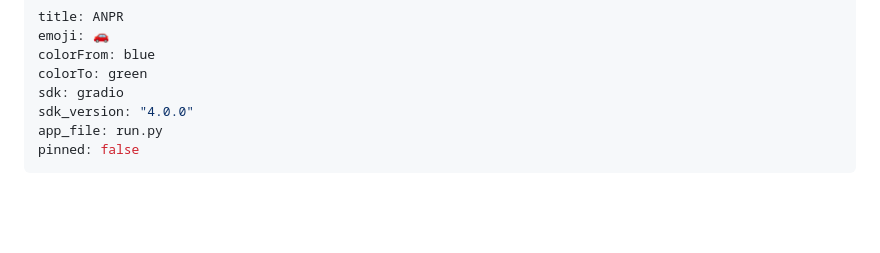
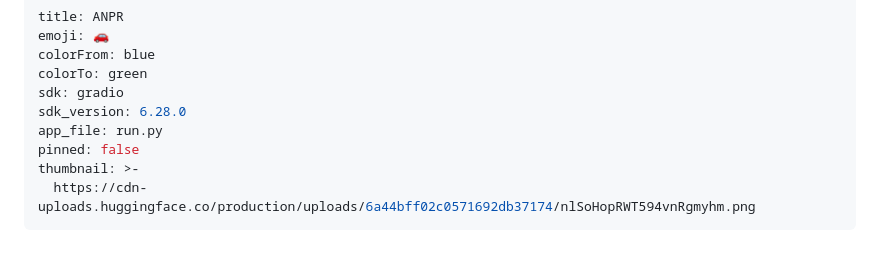
Before and after one commit to Suresh-P-2005/Automatic_Number_Plate_Recognition, a Markdown page: README.md, the part around the change. Rendered like a GitHub page; blank space fills up the shorter version.

```diff
--- a/README.md
+++ b/README.md
@@ -4,9 +4,11 @@ emoji: 🚗
 colorFrom: blue
 colorTo: green
 sdk: gradio
-sdk_version: "4.0.0"
+sdk_version: 6.28.0
 app_file: run.py
 pinned: false
+thumbnail: >-
+  https://cdn-uploads.huggingface.co/production/uploads/6a44bff02c0571692db37174/nlSoHopRWT594vnRgmyhm.png
 ---
 
 # 🚗 Automatic Number Plate Recognition (ANPR) System
```
